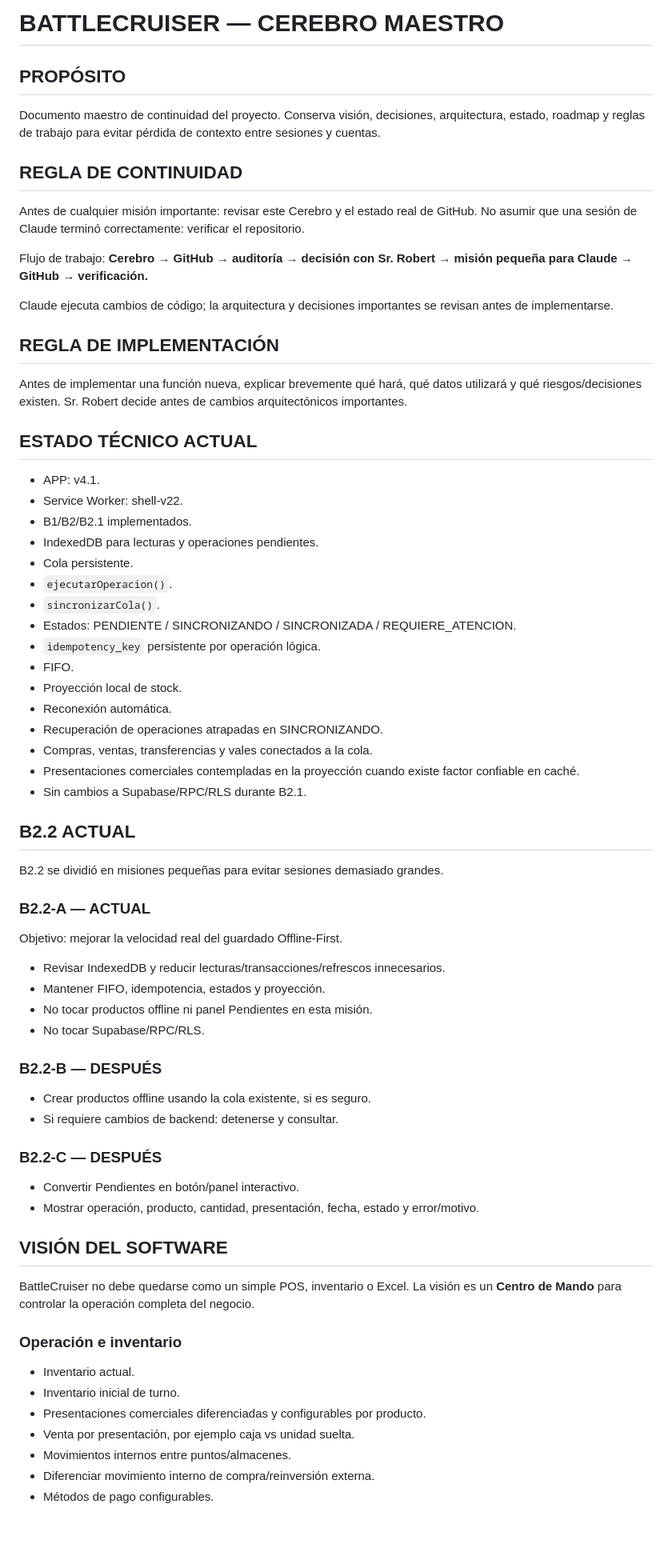
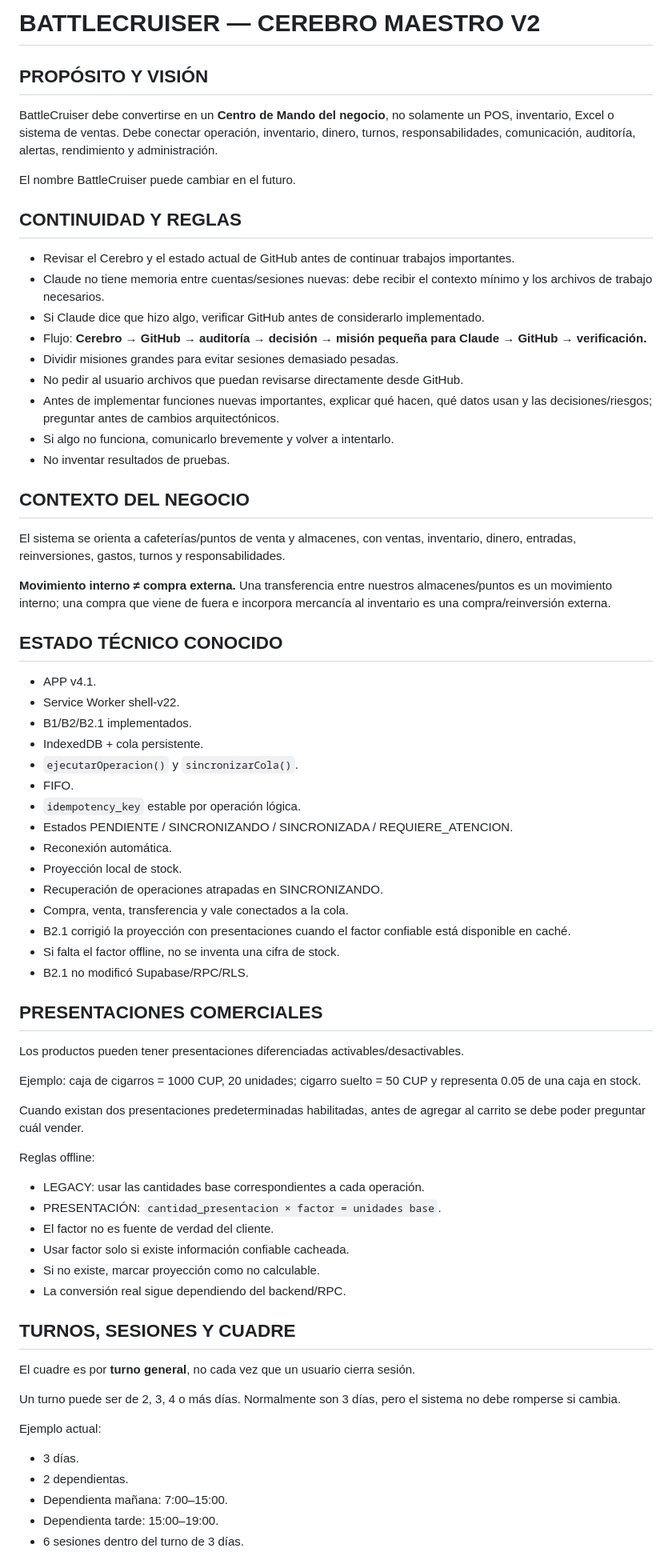
Before and after one commit to Robvg9/battlecruiser, a Markdown page: BATTLECRUISER_CEREBRO.md, the part around one of its changes. Shown at 80% size. GitHub-like rendering; blank space fills up the shorter version.

Commit message:
docs: consolidate BattleCruiser master brain v2

```diff
--- a/BATTLECRUISER_CEREBRO.md
+++ b/BATTLECRUISER_CEREBRO.md
@@ -1,65 +1,67 @@
-# BATTLECRUISER — CEREBRO MAESTRO
+# BATTLECRUISER — CEREBRO MAESTRO V2
 
-## PROPÓSITO
-Documento maestro de continuidad del proyecto. Conserva visión, decisiones, arquitectura, estado, roadmap y reglas de trabajo para evitar pérdida de contexto entre sesiones y cuentas.
+## PROPÓSITO Y VISIÓN
+BattleCruiser debe convertirse en un **Centro de Mando del negocio**, no solamente un POS, inventario, Excel o sistema de ventas. Debe conectar operación, inventario, dinero, turnos, responsabilidades, comunicación, auditoría, alertas, rendimiento y administración.
 
-## REGLA DE CONTINUIDAD
-Antes de cualquier misión importante: revisar este Cerebro y el estado real de GitHub. No asumir que una sesión de Claude terminó correctamente: verificar el repositorio.
+El nombre BattleCruiser puede cambiar en el futuro.
 
-Flujo de trabajo:
-**Cerebro → GitHub → auditoría → decisión con Sr. Robert → misión pequeña para Claude → GitHub → verificación.**
+## CONTINUIDAD Y REGLAS
+- Revisar el Cerebro y el estado actual de GitHub antes de continuar trabajos importantes.
+- Claude no tiene memoria entre cuentas/sesiones nuevas: debe recibir el contexto mínimo y los archivos de trabajo necesarios.
+- Si Claude dice que hizo algo, verificar GitHub antes de considerarlo implementado.
+- Flujo: **Cerebro → GitHub → auditoría → decisión → misión pequeña para Claude → GitHub → verificación.**
+- Dividir misiones grandes para evitar sesiones demasiado pesadas.
+- No pedir al usuario archivos que puedan revisarse directamente desde GitHub.
+- Antes de implementar funciones nuevas importantes, explicar qué hacen, qué datos usan y las decisiones/riesgos; preguntar antes de cambios arquitectónicos.
+- Si algo no funciona, comunicarlo brevemente y volver a intentarlo.
+- No inventar resultados de pruebas.
 
-Claude ejecuta cambios de código; la arquitectura y decisiones importantes se revisan antes de implementarse.
+## CONTEXTO DEL NEGOCIO
+El sistema se orienta a cafeterías/puntos de venta y almacenes, con ventas, inventario, dinero, entradas, reinversiones, gastos, turnos y responsabilidades.
 
-## REGLA DE IMPLEMENTACIÓN
-Antes de implementar una función nueva, explicar brevemente qué hará, qué datos utilizará y qué riesgos/decisiones existen. Sr. Robert decide antes de cambios arquitectónicos importantes.
+**Movimiento interno ≠ compra externa.** Una transferencia entre nuestros almacenes/puntos es un movimiento interno; una compra que viene de fuera e incorpora mercancía al inventario es una compra/reinversión externa.
 
-## ESTADO TÉCNICO ACTUAL
-- APP: v4.1.
-- Service Worker: shell-v22.
+## ESTADO TÉCNICO CONOCIDO
+- APP v4.1.
+- Service Worker shell-v22.
 - B1/B2/B2.1 implementados.
-- IndexedDB para lecturas y operaciones pendientes.
-- Cola persistente.
-- `ejecutarOperacion()`.
-- `sincronizarCola()`.
-- Estados: PENDIENTE / SINCRONIZANDO / SINCRONIZADA / REQUIERE_ATENCION.
-- `idempotency_key` persistente por operación lógica.
+- IndexedDB + cola persistente.
+- `ejecutarOperacion()` y `sincronizarCola()`.
 - FIFO.
+- `idempotency_key` estable por operación lógica.
+- Estados PENDIENTE / SINCRONIZANDO / SINCRONIZADA / REQUIERE_ATENCION.
+- Reconexión automática.
 - Proyección local de stock.
-- Reconexión automática.
 - Recuperación de operaciones atrapadas en SINCRONIZANDO.
-- Compras, ventas, transferencias y vales conectados a la cola.
-- Presentaciones comerciales contempladas en la proyección cuando existe factor confiable en caché.
-- Sin cambios a Supabase/RPC/RLS durante B2.1.
+- Compra, venta, transferencia y vale conectados a la cola.
+- B2.1 corrigió la proyección con presentaciones cuando el factor confiable está disponible en caché.
+- Si falta el factor offline, no se inventa una cifra de stock.
+- B2.1 no modificó Supabase/RPC/RLS.
 
-## B2.2 ACTUAL
-B2.2 se dividió en misiones pequeñas para evitar sesiones demasiado grandes.
+## PRESENTACIONES COMERCIALES
+Los productos pueden tener presentaciones diferenciadas activables/desactivables.
 
-### B2.2-A — ACTUAL
-Objetivo: mejorar la velocidad real del guardado Offline-First.
+Ejemplo: caja de cigarros = 1000 CUP, 20 unidades; cigarro suelto = 50 CUP y representa 0.05 de una caja en stock.
 
-- Revisar IndexedDB y reducir lecturas/transacciones/refrescos innecesarios.
-- Mantener FIFO, idempotencia, estados y proyección.
-- No tocar productos offline ni panel Pendientes en esta misión.
-- No tocar Supabase/RPC/RLS.
+Cuando existan dos presentaciones predeterminadas habilitadas, antes de agregar al carrito se debe poder preguntar cuál vender.
 
-### B2.2-B — DESPUÉS
-- Crear productos offline usando la cola existente, si es seguro.
-- Si requiere cambios de backend: detenerse y consultar.
+Reglas offline:
+- LEGACY: usar las cantidades base correspondientes a cada operación.
+- PRESENTACIÓN: `cantidad_presentacion × factor = unidades base`.
+- El factor no es fuente de verdad del cliente.
+- Usar factor solo si existe información confiable cacheada.
+- Si no existe, marcar proyección como no calculable.
+- La conversión real sigue dependiendo del backend/RPC.
 
-### B2.2-C — DESPUÉS
-- Convertir Pendientes en botón/panel interactivo.
-- Mostrar operación, producto, cantidad, presentación, fecha, estado y error/motivo.
+## TURNOS, SESIONES Y CUADRE
+El cuadre es por **turno general**, no cada vez que un usuario cierra sesión.
 
-## VISIÓN DEL SOFTWARE
-BattleCruiser no debe quedarse como un simple POS, inventario o Excel. La visión es un **Centro de Mando** para controlar la operación completa del negocio.
+Un turno puede ser de 2, 3, 4 o más días. Normalmente son 3 días, pero el sistema no debe romperse si cambia.
 
-### Operación e inventario
-- Inventario actual.
-- Inventario inicial de turno.
-- Presentaciones comerciales diferenciadas y configurables por producto.
-- Venta por presentación, por ejemplo caja vs unidad suelta.
-- Movimientos internos entre puntos/almacenes.
-- Diferenciar movimiento interno de compra/reinversión externa.
-- Métodos de pago configurables.
+Ejemplo actual:
+- 3 días.
+- 2 dependientas.
+- Dependienta mañana: 7:00–15:00.
+- Dependienta tarde: 15:00–19:00.
+- 6 sesiones dentro del turno de 3 días.
 
```
Also changed, not shown: other parts of BATTLECRUISER_CEREBRO.md (+199 -88 lines).
